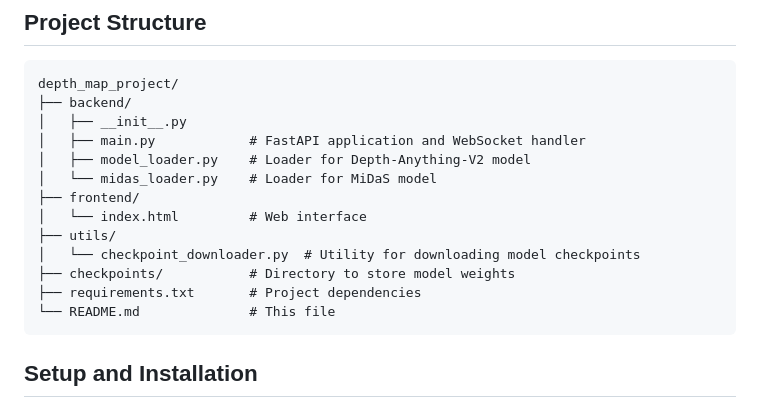
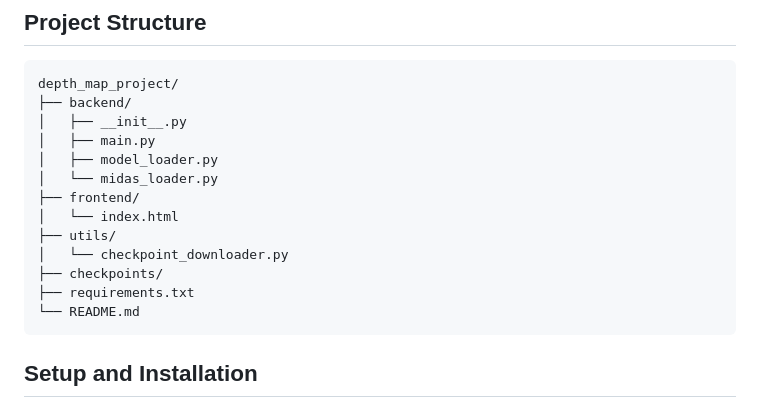
Before and after one commit to ChinmayK0607/AC-Assignment, a Markdown page: README.md, the part around the change. Rendered like a GitHub page.

````diff
--- a/README.md
+++ b/README.md
@@ -55,16 +55,16 @@ This application provides a web interface for real-time depth map visualization.
 depth_map_project/
 ├── backend/
 │   ├── __init__.py
-│   ├── main.py            # FastAPI application and WebSocket handler
-│   ├── model_loader.py    # Loader for Depth-Anything-V2 model
-│   └── midas_loader.py    # Loader for MiDaS model
+│   ├── main.py
+│   ├── model_loader.py
+│   └── midas_loader.py
 ├── frontend/
-│   └── index.html         # Web interface
+│   └── index.html
 ├── utils/
-│   └── checkpoint_downloader.py  # Utility for downloading model checkpoints
-├── checkpoints/           # Directory to store model weights
-├── requirements.txt       # Project dependencies
-└── README.md              # This file
+│   └── checkpoint_downloader.py
+├── checkpoints/
+├── requirements.txt
+└── README.md
 ```
 
 ## Setup and Installation
````
